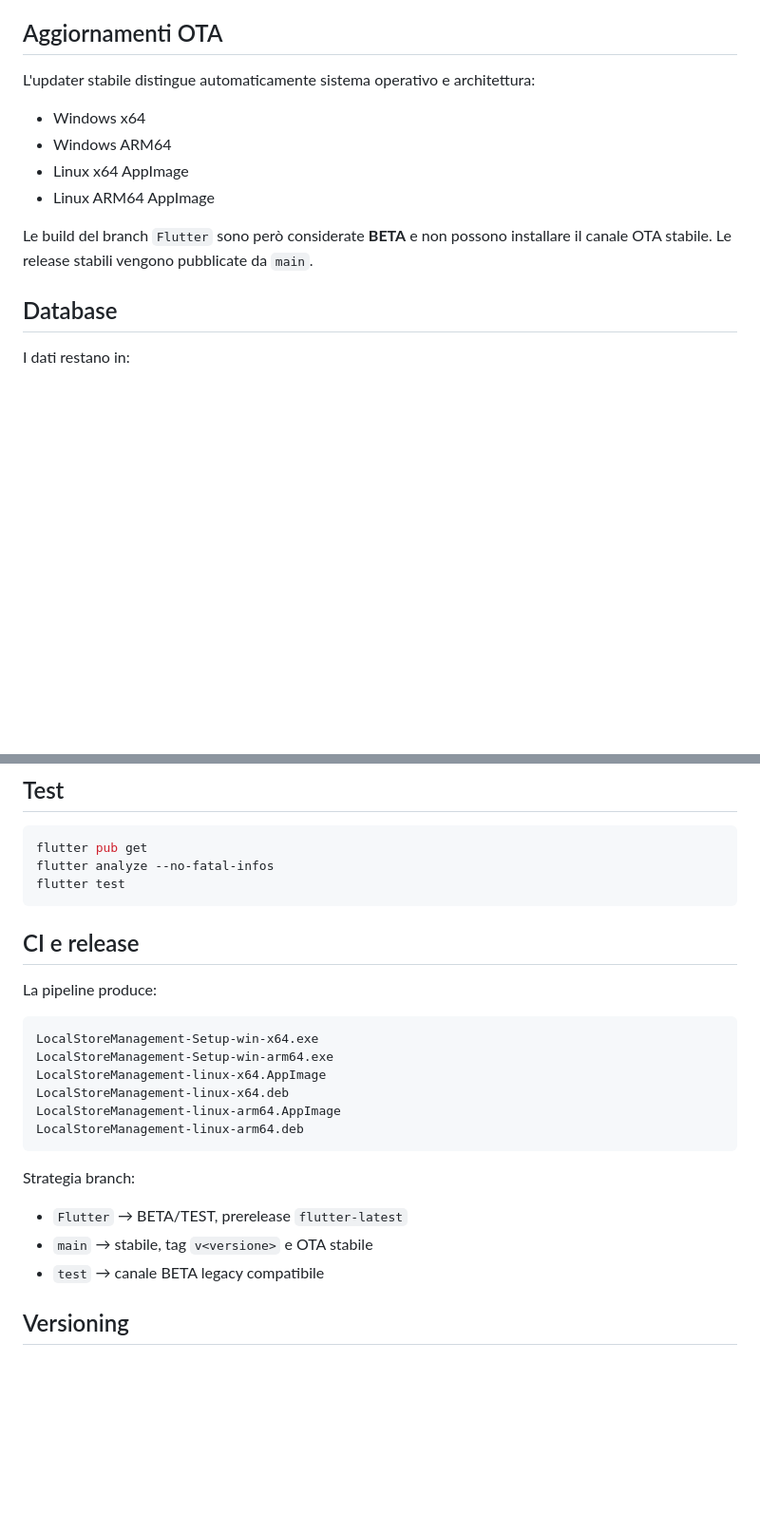
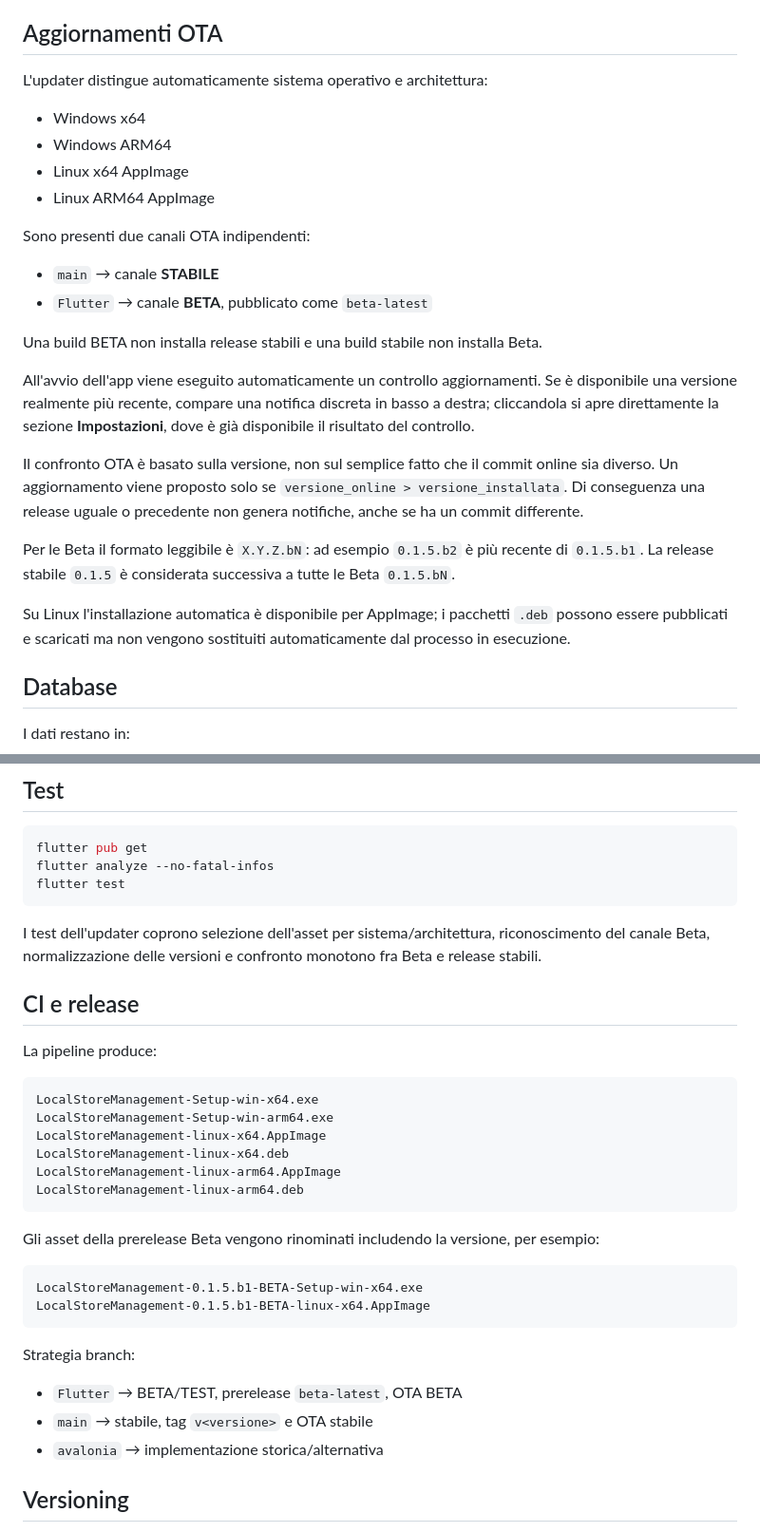
Before and after one commit to MaydayAlaska/Local-Store-Management-System, a Markdown page: README.md, 2 parts joined by grey strips. Shown at 95% size. Drawn GitHub-style; blank space fills up the shorter version.

Commit message:
docs: document beta OTA channel

````diff
--- a/README.md
+++ b/README.md
@@ -29,14 +29,27 @@ La sezione Etichette supporta stampante persistente, dimensioni fisiche, antepri
 
 ## Aggiornamenti OTA
 
-L'updater stabile distingue automaticamente sistema operativo e architettura:
+L'updater distingue automaticamente sistema operativo e architettura:
 
 - Windows x64
 - Windows ARM64
 - Linux x64 AppImage
 - Linux ARM64 AppImage
 
-Le build del branch `Flutter` sono però considerate **BETA** e non possono installare il canale OTA stabile. Le release stabili vengono pubblicate da `main`.
+Sono presenti due canali OTA indipendenti:
+
+- `main` → canale **STABILE**
+- `Flutter` → canale **BETA**, pubblicato come `beta-latest`
+
+Una build BETA non installa release stabili e una build stabile non installa Beta.
+
+All'avvio dell'app viene eseguito automaticamente un controllo aggiornamenti. Se è disponibile una versione realmente più recente, compare una notifica discreta in basso a destra; cliccandola si apre direttamente la sezione **Impostazioni**, dove è già disponibile il risultato del controllo.
+
+Il confronto OTA è basato sulla versione, non sul semplice fatto che il commit online sia diverso. Un aggiornamento viene proposto solo se `versione_online > versione_installata`. Di conseguenza una release uguale o precedente non genera notifiche, anche se ha un commit differente.
+
+Per le Beta il formato leggibile è `X.Y.Z.bN`: ad esempio `0.1.5.b2` è più recente di `0.1.5.b1`. La release stabile `0.1.5` è considerata successiva a tutte le Beta `0.1.5.bN`.
+
+Su Linux l'installazione automatica è disponibile per AppImage; i pacchetti `.deb` possono essere pubblicati e scaricati ma non vengono sostituiti automaticamente dal processo in esecuzione.
 
 ## Database
 
@@ -74,6 +87,8 @@ flutter analyze --no-fatal-infos
 flutter test
 ```
 
+I test dell'updater coprono selezione dell'asset per sistema/architettura, riconoscimento del canale Beta, normalizzazione delle versioni e confronto monotono fra Beta e release stabili.
+
 ## CI e release
 
 La pipeline produce:
@@ -87,11 +102,18 @@ LocalStoreManagement-linux-arm64.AppImage
 LocalStoreManagement-linux-arm64.deb
 ```
 
+Gli asset della prerelease Beta vengono rinominati includendo la versione, per esempio:
+
+```text
+LocalStoreManagement-0.1.5.b1-BETA-Setup-win-x64.exe
+LocalStoreManagement-0.1.5.b1-BETA-linux-x64.AppImage
+```
+
 Strategia branch:
 
-- `Flutter` → BETA/TEST, prerelease `flutter-latest`
+- `Flutter` → BETA/TEST, prerelease `beta-latest`, OTA BETA
 - `main` → stabile, tag `v<versione>` e OTA stabile
-- `test` → canale BETA legacy compatibile
+- `avalonia` → implementazione storica/alternativa
 
 ## Versioning
 
````
Also changed, not shown: other parts of README.md (+2 -2 lines).
